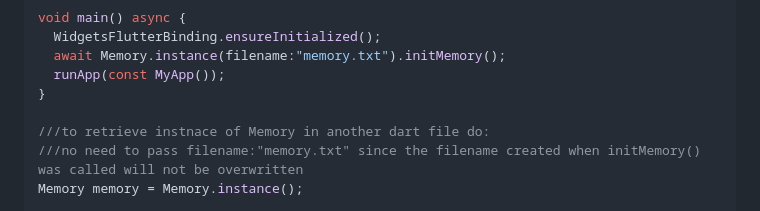
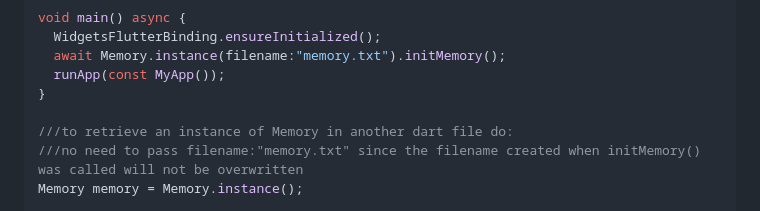
Before and after one commit to itskenzylimon/Activity, a Markdown page: README.md, the part around the change. GitHub-like rendering.

Commit message:
corrected typo in instance

```diff
--- a/README.md
+++ b/README.md
@@ -734,7 +734,7 @@ void main() async {
   runApp(const MyApp());
 }
 
-///to retrieve instnace of Memory in another dart file do:
+///to retrieve an instance of Memory in another dart file do:
 ///no need to pass filename:"memory.txt" since the filename created when initMemory() was called will not be overwritten
 Memory memory = Memory.instance();
 
```
